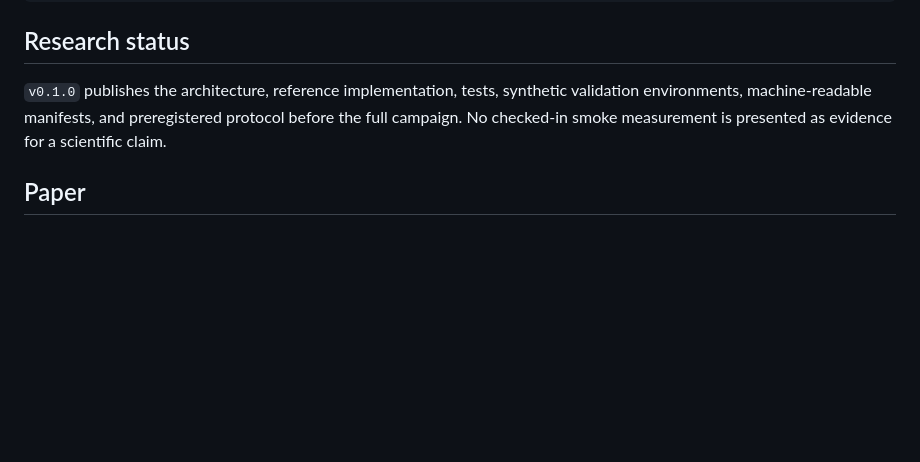
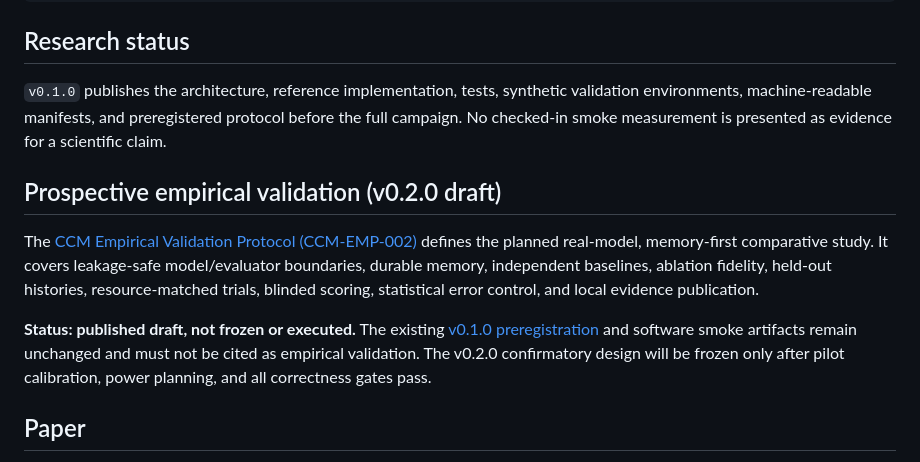
Before and after one commit to jmsbooth/agentic-cortical-column-memory, a Markdown page: README.md, the part around the change. Rendered like a GitHub page; blank space fills up the shorter version.

```diff
--- a/README.md
+++ b/README.md
@@ -93,6 +93,12 @@ results/              manifest-backed smoke artifacts only
 
 `v0.1.0` publishes the architecture, reference implementation, tests, synthetic validation environments, machine-readable manifests, and preregistered protocol before the full campaign. No checked-in smoke measurement is presented as evidence for a scientific claim.
 
+## Prospective empirical validation (v0.2.0 draft)
+
+The [CCM Empirical Validation Protocol (CCM-EMP-002)](preregistration/ccm-v0.2.0/PROTOCOL.md) defines the planned real-model, memory-first comparative study. It covers leakage-safe model/evaluator boundaries, durable memory, independent baselines, ablation fidelity, held-out histories, resource-matched trials, blinded scoring, statistical error control, and local evidence publication.
+
+**Status: published draft, not frozen or executed.** The existing [v0.1.0 preregistration](preregistration/protocol.md) and software smoke artifacts remain unchanged and must not be cited as empirical validation. The v0.2.0 confirmatory design will be frozen only after pilot calibration, power planning, and all correctness gates pass.
+
 ## Paper
 
 - [Compiled paper](paper/build/main.pdf)
```
Also changed, not shown: preregistration/ccm-v0.2.0/PROTOCOL.md (added, +246 -0 lines).
